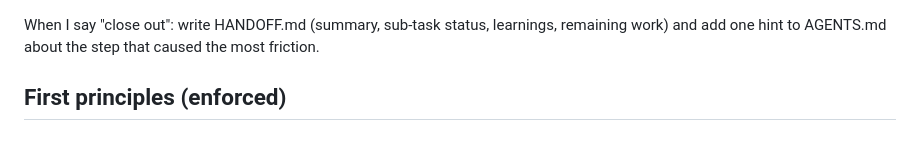
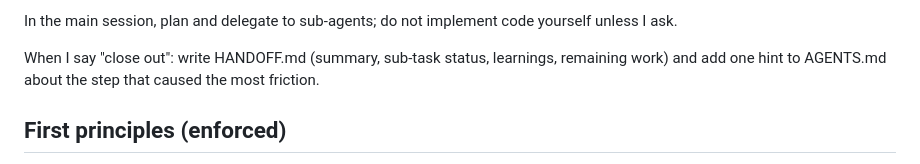
Before and after one commit to munadm/personal-site, a Markdown page: AGENTS.md, the part around the change. GitHub-like rendering.

Commit message:
Tell agents to delegate from the main session
Co-Authored-By: Claude Opus 5.5 <noreply@anthropic.com>
Claude-Session: https://claude.ai/code/session_01SECeFBEWP8yxNYCCcqEm6s

```diff
--- a/AGENTS.md
+++ b/AGENTS.md
@@ -1,3 +1,5 @@
+In the main session, plan and delegate to sub-agents; do not implement code yourself unless I ask.
+
 When I say "close out": write HANDOFF.md (summary, sub-task status, learnings, remaining work) and add one hint to AGENTS.md about the step that caused the most friction.
 
 ## First principles (enforced)
```
